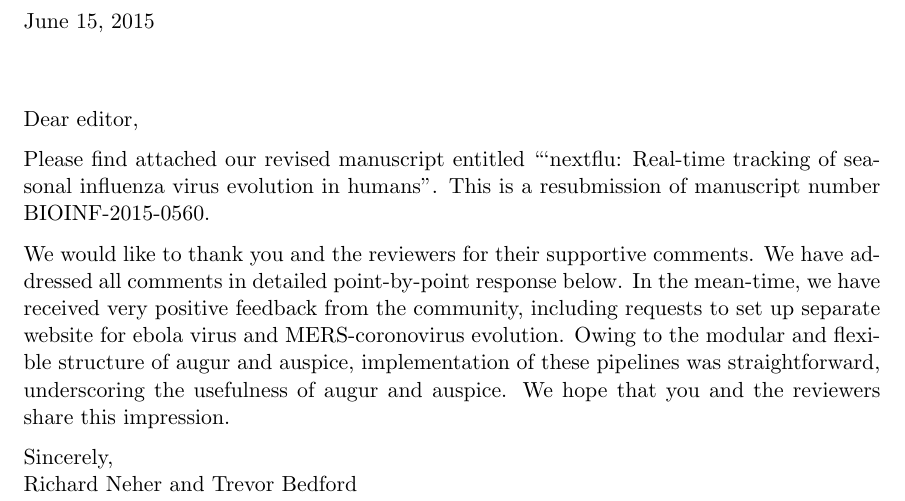
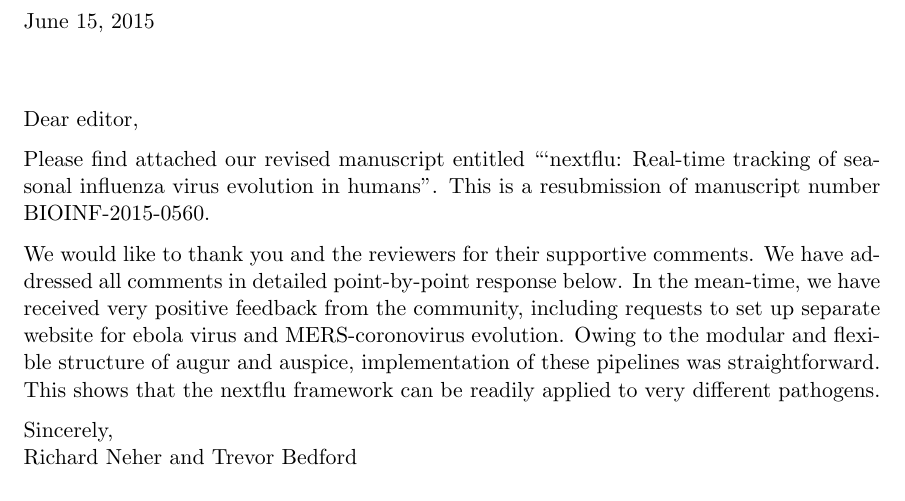
Before and after one commit to blab/nextflu, a LaTeX document (manuscript/correspondence/response.tex): part of page 1 of 7, cut so that both start at the same text. Compiled offline with pdfLaTeX.

Commit message:
fiddling

````diff
--- a/manuscript/correspondence/response.tex
+++ b/manuscript/correspondence/response.tex
@@ -60,7 +60,7 @@ Dear editor,
 
 Please find attached our revised manuscript entitled ```nextflu: Real-time tracking of seasonal influenza virus evolution in humans''.  This is a resubmission of manuscript number BIOINF-2015-0560.
 
-We would like to thank you and the reviewers for their supportive comments. We have addressed all comments in detailed point-by-point response below. In the mean-time, we have received very positive feedback from the community, including requests to set up separate website for ebola virus and MERS-coronovirus evolution. Owing to the modular and flexible structure of augur and auspice, implementation of these pipelines was straightforward, underscoring the usefulness of augur and auspice. We hope that you and the reviewers share this impression.
+We would like to thank you and the reviewers for their supportive comments. We have addressed all comments in detailed point-by-point response below. In the mean-time, we have received very positive feedback from the community, including requests to set up separate website for ebola virus and MERS-coronovirus evolution. Owing to the modular and flexible structure of augur and auspice, implementation of these pipelines was straightforward. This shows that the nextflu framework can be readily applied to very different pathogens.
 %We also have implemented the LBI calculation that can be used as a coloring option an is dynamically updated when the date-slider is changed.
 
 Sincerely,\\
````
